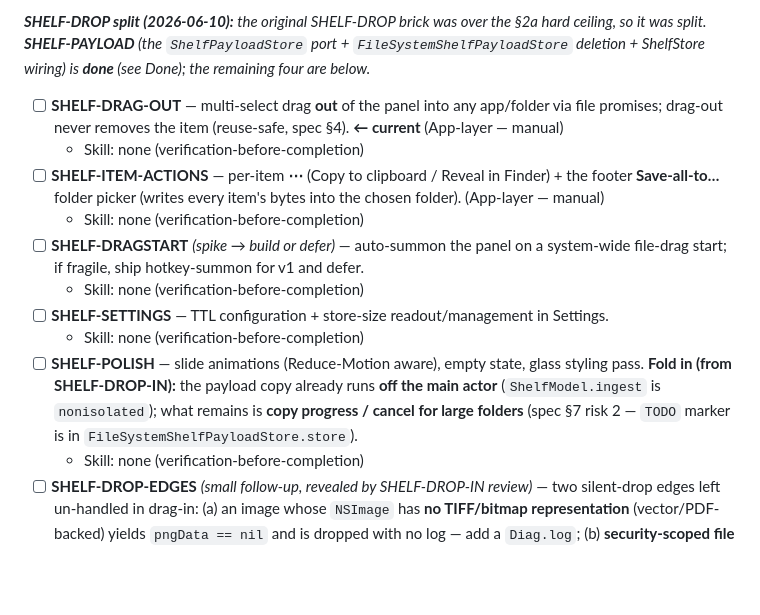
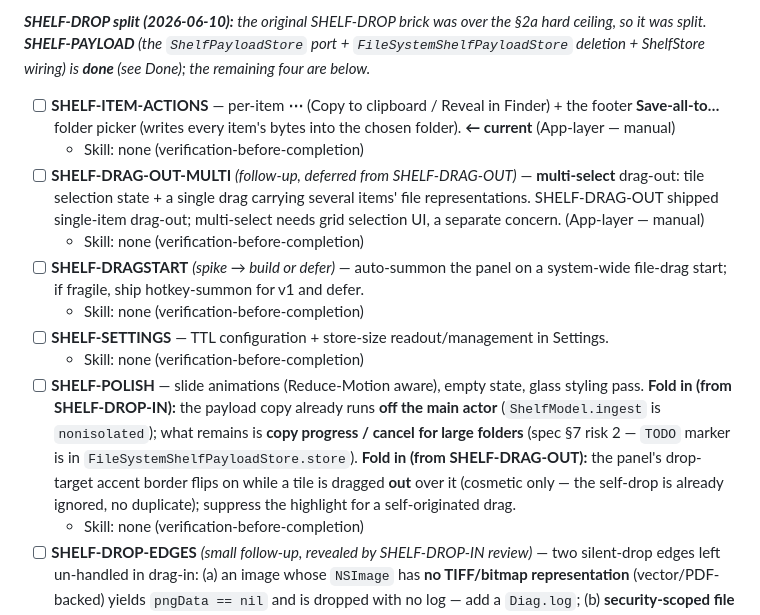
Before and after one commit to omkareshwar-tripathi/Sidekit, a Markdown page: BRICKS.md, the part around one of its changes. Drawn GitHub-style; blank space fills up the shorter version.

Commit message:
docs(bricks): mark SHELF-DRAG-OUT done; archive SHELF-PAYLOAD
Add the SHELF-DRAG-OUT Done entry; mark SHELF-ITEM-ACTIONS current; add the
deferred SHELF-DRAG-OUT-MULTI follow-up and note the self-drag highlight
cosmetic under SHELF-POLISH. Move SHELF-PAYLOAD to BRICKS-ARCHIVE.md to keep
the active file at the last 3 Done (§2b).

Co-Authored-By: Claude Opus 4.8 (1M context) <noreply@anthropic.com>

```diff
--- a/BRICKS.md
+++ b/BRICKS.md
@@ -26,15 +26,15 @@ _The two missing launch features for the Sidekit pivot (vision: launch = SpeakTy
 
 _**SHELF-DROP split (2026-06-10):** the original SHELF-DROP brick was over the §2a hard ceiling, so it was split. **SHELF-PAYLOAD** (the `ShelfPayloadStore` port + `FileSystemShelfPayloadStore` deletion + ShelfStore wiring) is **done** (see Done); the remaining four are below._
 
-- [ ] **SHELF-DRAG-OUT** — multi-select drag **out** of the panel into any app/folder via file promises; drag-out never removes the item (reuse-safe, spec §4). **← current** (App-layer — manual)
+- [ ] **SHELF-ITEM-ACTIONS** — per-item **⋯** (Copy to clipboard / Reveal in Finder) + the footer **Save-all-to…** folder picker (writes every item's bytes into the chosen folder). **← current** (App-layer — manual)
   - Skill: none (verification-before-completion)
-- [ ] **SHELF-ITEM-ACTIONS** — per-item **⋯** (Copy to clipboard / Reveal in Finder) + the footer **Save-all-to…** folder picker (writes every item's bytes into the chosen folder). (App-layer — manual)
+- [ ] **SHELF-DRAG-OUT-MULTI** *(follow-up, deferred from SHELF-DRAG-OUT)* — **multi-select** drag-out: tile selection state + a single drag carrying several items' file representations. SHELF-DRAG-OUT shipped single-item drag-out; multi-select needs grid selection UI, a separate concern. (App-layer — manual)
   - Skill: none (verification-before-completion)
 - [ ] **SHELF-DRAGSTART** *(spike → build or defer)* — auto-summon the panel on a system-wide file-drag start; if fragile, ship hotkey-summon for v1 and defer.
   - Skill: none (verification-before-completion)
 - [ ] **SHELF-SETTINGS** — TTL configuration + store-size readout/management in Settings.
   - Skill: none (verification-before-completion)
-- [ ] **SHELF-POLISH** — slide animations (Reduce-Motion aware), empty state, glass styling pass. **Fold in (from SHELF-DROP-IN):** the payload copy already runs **off the main actor** (`ShelfModel.ingest` is `nonisolated`); what remains is **copy progress / cancel for large folders** (spec §7 risk 2 — `TODO` marker is in `FileSystemShelfPayloadStore.store`).
+- [ ] **SHELF-POLISH** — slide animations (Reduce-Motion aware), empty state, glass styling pass. **Fold in (from SHELF-DROP-IN):** the payload copy already runs **off the main actor** (`ShelfModel.ingest` is `nonisolated`); what remains is **copy progress / cancel for large folders** (spec §7 risk 2 — `TODO` marker is in `FileSystemShelfPayloadStore.store`). **Fold in (from SHELF-DRAG-OUT):** the panel's drop-target accent border flips on while a tile is dragged **out** over it (cosmetic only — the self-drop is already ignored, no duplicate); suppress the highlight for a self-originated drag.
   - Skill: none (verification-before-completion)
 - [ ] **SHELF-DROP-EDGES** *(small follow-up, revealed by SHELF-DROP-IN review)* — two silent-drop edges left un-handled in drag-in: (a) an image whose `NSImage` has **no TIFF/bitmap representation** (vector/PDF-backed) yields `pngData == nil` and is dropped with no log — add a `Diag.log`; (b) **security-scoped file URLs** — when the app is eventually **sandboxed** (Mac App Store / Sidekit), `copyItem` on a dropped file needs `startAccessingSecurityScopedResource()` / `stopAccessing…` or every file drop fails. Latent today (no App Sandbox entitlement) — do this brick when sandboxing lands.
   - Skill: none (verification-before-completion)
```
Also changed, not shown: other parts of BRICKS.md (+2 -2 lines), BRICKS-ARCHIVE.md (+1 -0 lines).
